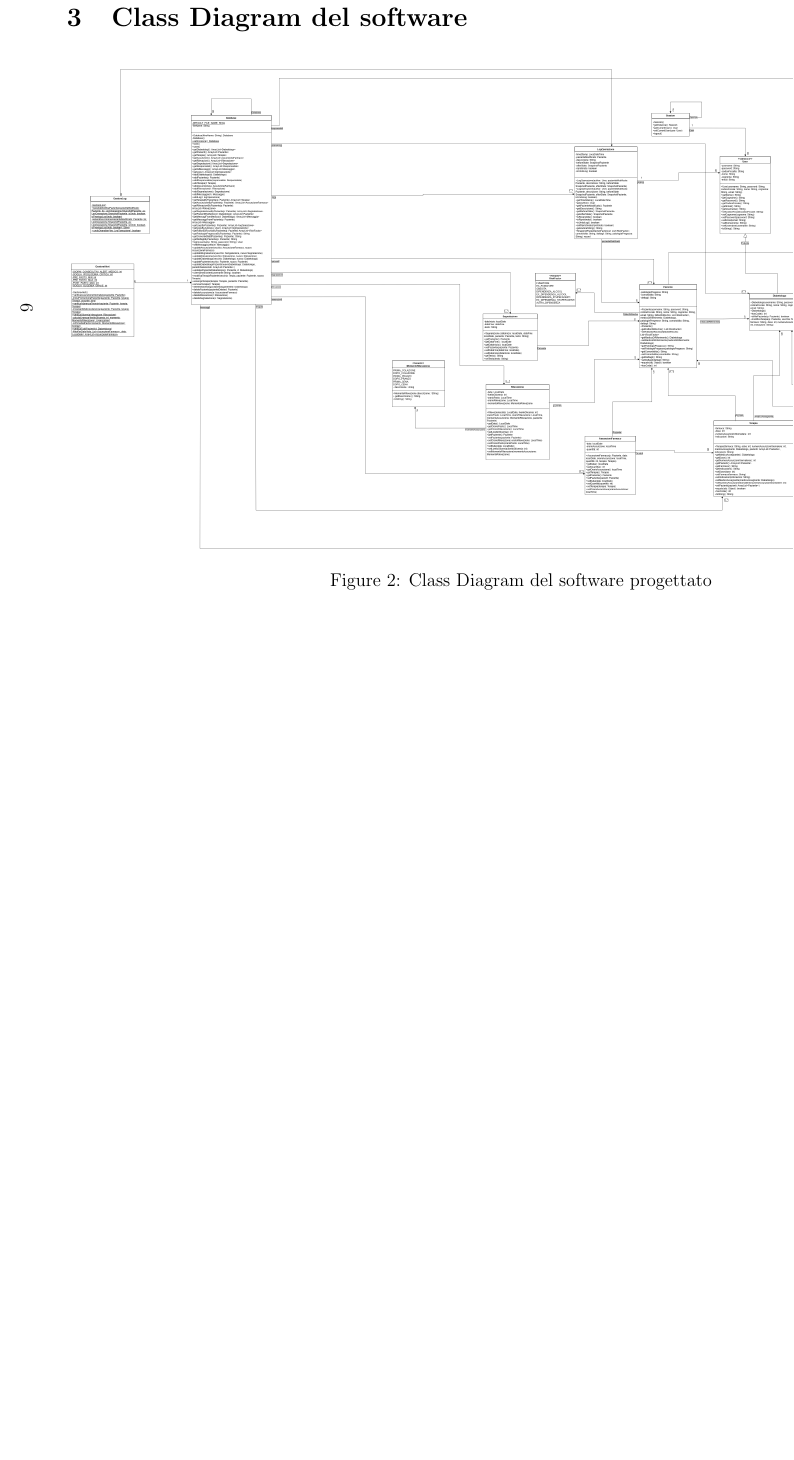
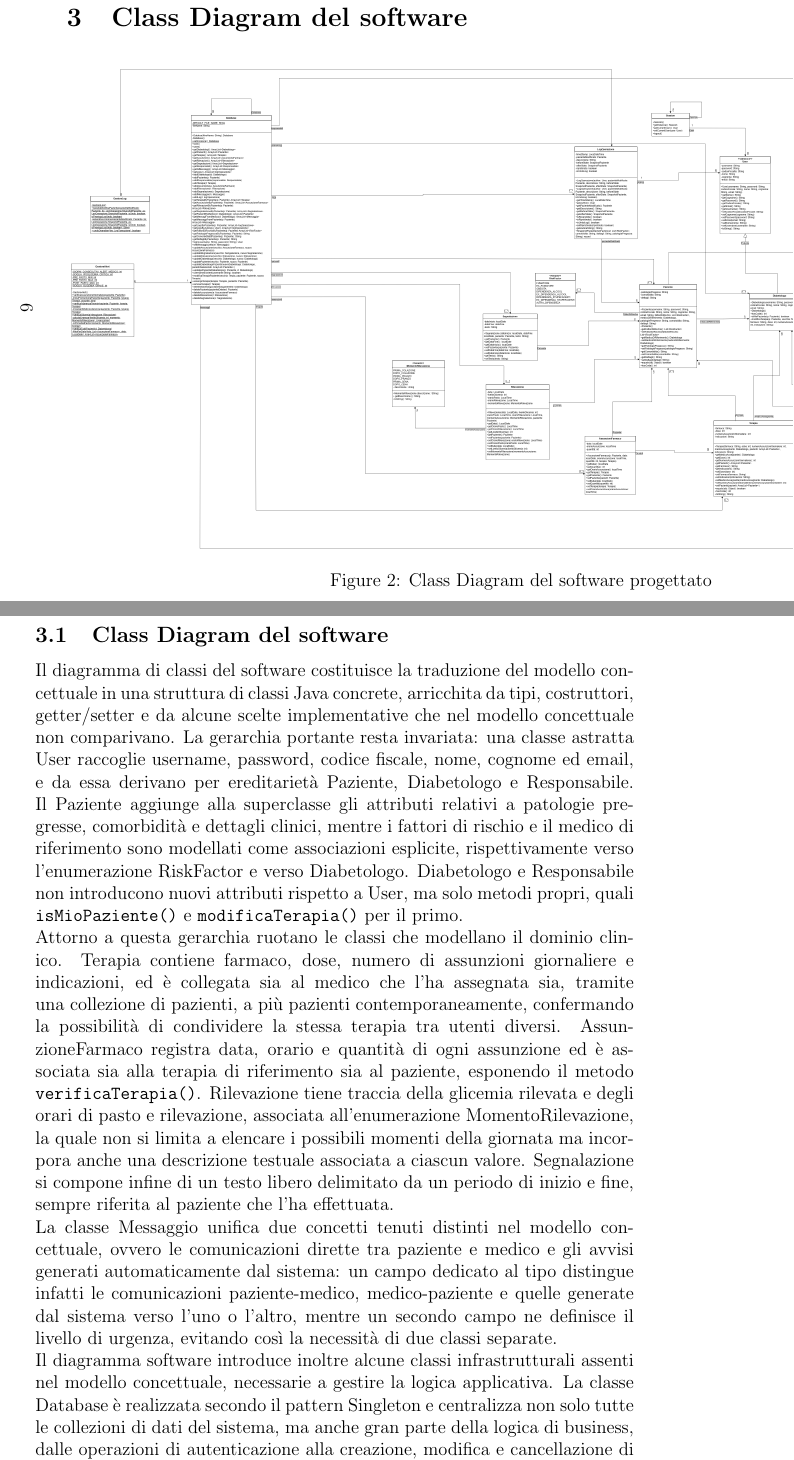
Before and after one commit to Reyunityone/diabete-tracker, a LaTeX document (Relazione Ingegneria del Software/main.tex, which reads Relazione Ingegneria del Software/ClassDiagram.tex): part of page 6 of 52 before the commit and two parts of pages 6 and 7 of 53 after it, the two joined at a grey line, cut so that both start at the same text, the shorter picture padded with empty space. Compiled offline with pdfLaTeX.

Commit message:
aggiunta descrizione class diagram del software

```diff
--- a/Relazione Ingegneria del Software/ClassDiagram.tex
+++ b/Relazione Ingegneria del Software/ClassDiagram.tex
@@ -46,3 +46,10 @@ La persistenza dei dati è garantita dalla classe Database, che centralizza il c
 	\clearpage
 	\let\clearpage\relax
 \end{landscape}
+\subsection{Class Diagram del software}
+
+Il diagramma di classi del software costituisce la traduzione del modello concettuale in una struttura di classi Java concrete, arricchita da tipi, costruttori, getter/setter e da alcune scelte implementative che nel modello concettuale non comparivano. La gerarchia portante resta invariata: una classe astratta User raccoglie username, password, codice fiscale, nome, cognome ed email, e da essa derivano per ereditarietà Paziente, Diabetologo e Responsabile. Il Paziente aggiunge alla superclasse gli attributi relativi a patologie pregresse, comorbidità e dettagli clinici, mentre i fattori di rischio e il medico di riferimento sono modellati come associazioni esplicite, rispettivamente verso l'enumerazione RiskFactor e verso Diabetologo. Diabetologo e Responsabile non introducono nuovi attributi rispetto a User, ma solo metodi propri, quali \texttt{isMioPaziente()} e \texttt{modificaTerapia()} per il primo.\\
+Attorno a questa gerarchia ruotano le classi che modellano il dominio clinico. Terapia contiene farmaco, dose, numero di assunzioni giornaliere e indicazioni, ed è collegata sia al medico che l'ha assegnata sia, tramite una collezione di pazienti, a più pazienti contemporaneamente, confermando la possibilità di condividere la stessa terapia tra utenti diversi. AssunzioneFarmaco registra data, orario e quantità di ogni assunzione ed è associata sia alla terapia di riferimento sia al paziente, esponendo il metodo \texttt{verificaTerapia()}. Rilevazione tiene traccia della glicemia rilevata e degli orari di pasto e rilevazione, associata all'enumerazione MomentoRilevazione, la quale non si limita a elencare i possibili momenti della giornata ma incorpora anche una descrizione testuale associata a ciascun valore. Segnalazione si compone infine di un testo libero delimitato da un periodo di inizio e fine, sempre riferita al paziente che l'ha effettuata.\\
+La classe Messaggio unifica due concetti tenuti distinti nel modello concettuale, ovvero le comunicazioni dirette tra paziente e medico e gli avvisi generati automaticamente dal sistema: un campo dedicato al tipo distingue infatti le comunicazioni paziente-medico, medico-paziente e quelle generate dal sistema verso l'uno o l'altro, mentre un secondo campo ne definisce il livello di urgenza, evitando così la necessità di due classi separate.\\
+Il diagramma software introduce inoltre alcune classi infrastrutturali assenti nel modello concettuale, necessarie a gestire la logica applicativa. La classe Database è realizzata secondo il pattern Singleton e centralizza non solo tutte le collezioni di dati del sistema, ma anche gran parte della logica di business, dalle operazioni di autenticazione alla creazione, modifica e cancellazione di ogni entità. Accanto a essa, la classe Session, anch'essa Singleton, gestisce separatamente l'utente attualmente autenticato. La classe GestoreAlert implementa la logica di generazione degli avvisi clinici, definendo soglie configurabili relative a livelli critici di glicemia e a fasce orarie rispetto ai pasti, e verificando periodicamente l'aderenza alla terapia e i valori fuori soglia, generando di conseguenza i messaggi di sistema opportuni.\\
+Merita infine una menzione particolare la classe GestoreLog che, a differenza della sua controparte nel modello concettuale, dove è definita come interfaccia, viene qui implementata come classe concreta che non si limita a registrare le modifiche apportate alla cartella clinica, ma ne consente anche l'annullamento. Questa funzionalità è resa possibile dalla classe LogOperazione, la quale conserva, oltre a medico, paziente, timestamp e dettagli dell'operazione, anche lo stato del paziente immediatamente precedente e successivo alla modifica, realizzando di fatto un meccanismo di tipo memento a supporto della tracciabilità e della reversibilità delle operazioni cliniche.
```
Also changed, not shown: Relazione Ingegneria del Software/main.pdf, 4 other files.
